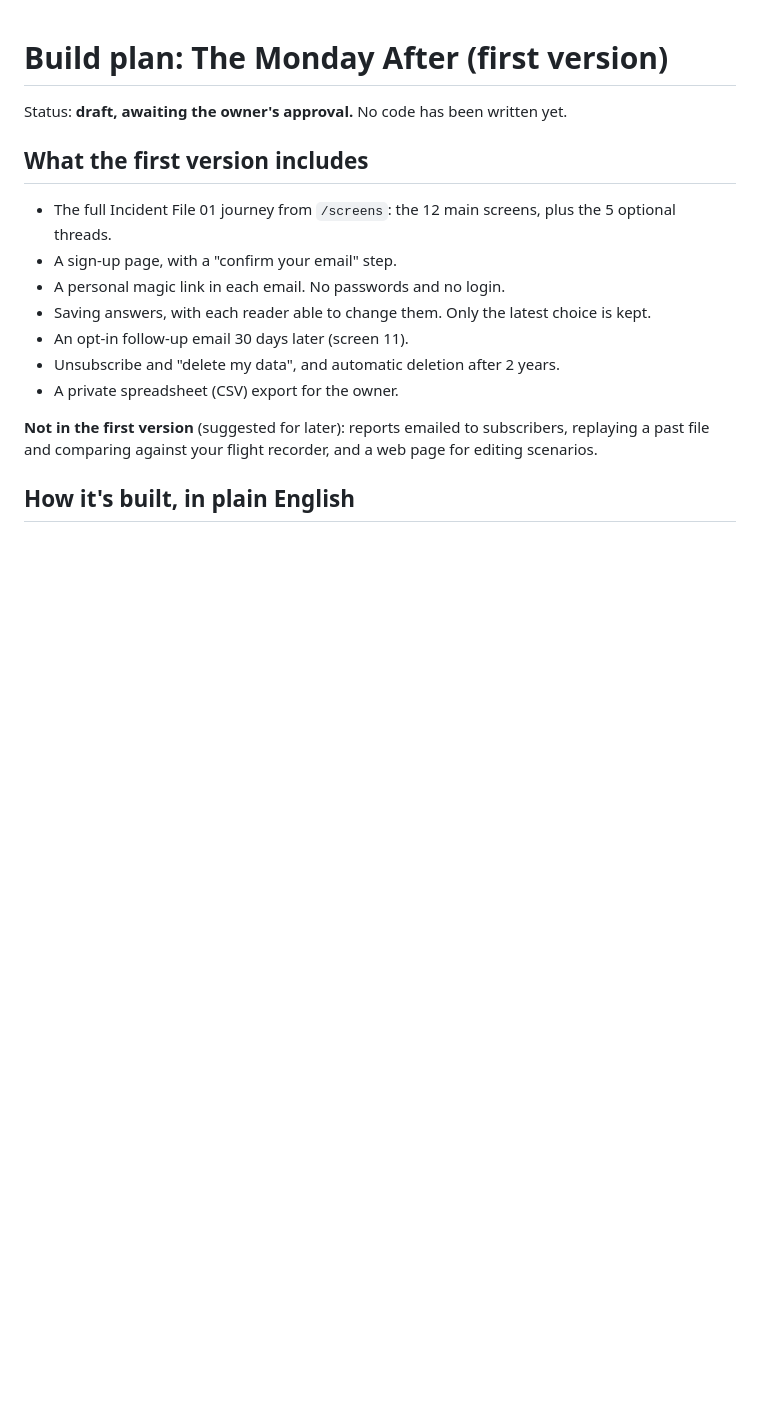
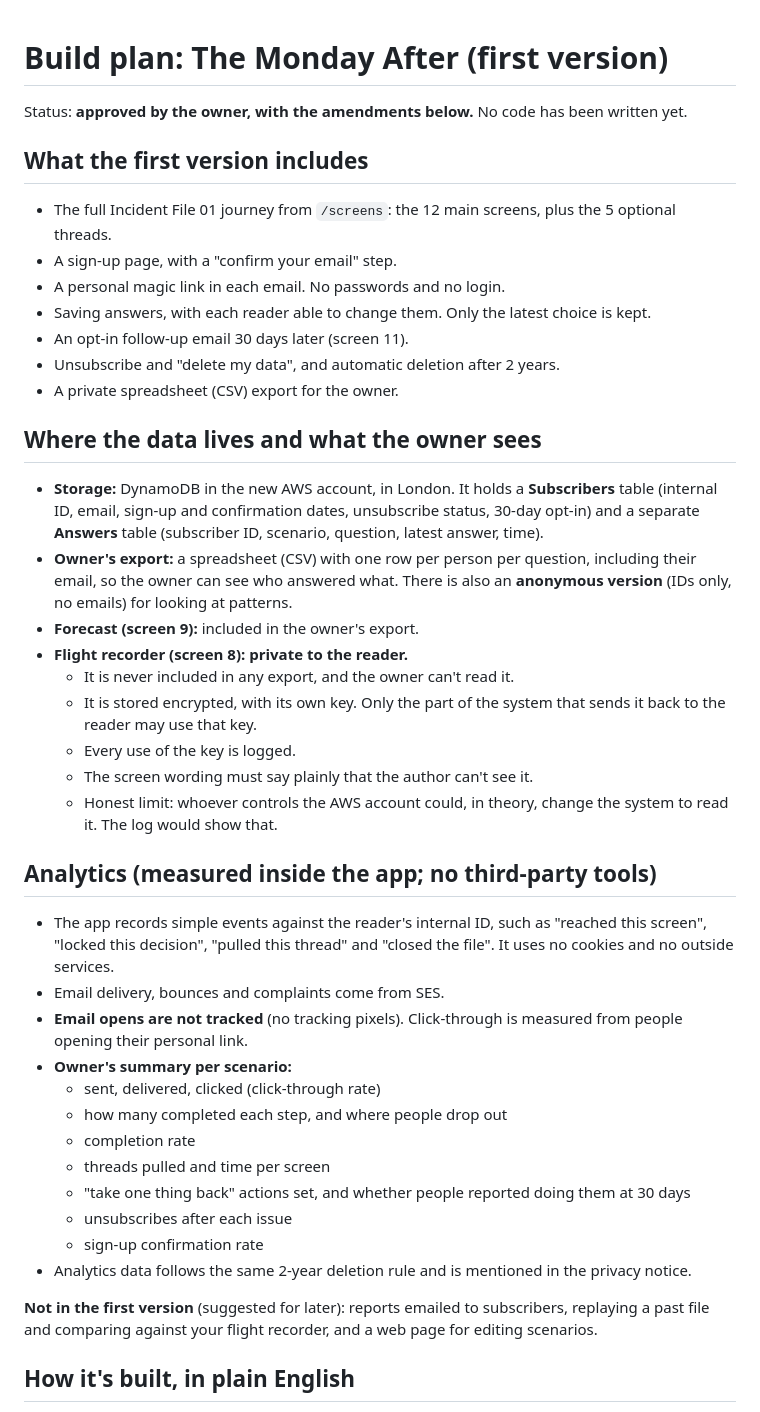
Before and after one commit to matthewcain45/MondayAfter-, a Markdown page: docs/build-plan.md, the part around one of its changes. GitHub-like rendering; blank space fills up the shorter version.

Commit message:
Record approved plan, analytics approach and flight recorder privacy
Co-Authored-By: Claude Opus 5.5 <noreply@anthropic.com>
Claude-Session: https://claude.ai/code/session_013sc1NQj5NJsvj6XwZ9CiCJ

```diff
--- a/docs/build-plan.md
+++ b/docs/build-plan.md
@@ -1,6 +1,6 @@
 # Build plan: The Monday After (first version)
 
-Status: **draft, awaiting the owner's approval.** No code has been written yet.
+Status: **approved by the owner, with the amendments below.** No code has been written yet.
 
 ## What the first version includes
 
@@ -11,6 +11,33 @@ Status: **draft, awaiting the owner's approval.** No code has been written yet.
 - An opt-in follow-up email 30 days later (screen 11).
 - Unsubscribe and "delete my data", and automatic deletion after 2 years.
 - A private spreadsheet (CSV) export for the owner.
+
+## Where the data lives and what the owner sees
+
+- **Storage:** DynamoDB in the new AWS account, in London. It holds a **Subscribers** table (internal ID, email, sign-up and confirmation dates, unsubscribe status, 30-day opt-in) and a separate **Answers** table (subscriber ID, scenario, question, latest answer, time).
+- **Owner's export:** a spreadsheet (CSV) with one row per person per question, including their email, so the owner can see who answered what. There is also an **anonymous version** (IDs only, no emails) for looking at patterns.
+- **Forecast (screen 9):** included in the owner's export.
+- **Flight recorder (screen 8): private to the reader.**
+  - It is never included in any export, and the owner can't read it.
+  - It is stored encrypted, with its own key. Only the part of the system that sends it back to the reader may use that key.
+  - Every use of the key is logged.
+  - The screen wording must say plainly that the author can't see it.
+  - Honest limit: whoever controls the AWS account could, in theory, change the system to read it. The log would show that.
+
+## Analytics (measured inside the app; no third-party tools)
+
+- The app records simple events against the reader's internal ID, such as "reached this screen", "locked this decision", "pulled this thread" and "closed the file". It uses no cookies and no outside services.
+- Email delivery, bounces and complaints come from SES.
+- **Email opens are not tracked** (no tracking pixels). Click-through is measured from people opening their personal link.
+- **Owner's summary per scenario:**
+  - sent, delivered, clicked (click-through rate)
+  - how many completed each step, and where people drop out
+  - completion rate
+  - threads pulled and time per screen
+  - "take one thing back" actions set, and whether people reported doing them at 30 days
+  - unsubscribes after each issue
+  - sign-up confirmation rate
+- Analytics data follows the same 2-year deletion rule and is mentioned in the privacy notice.
 
 **Not in the first version** (suggested for later): reports emailed to subscribers, replaying a past file and comparing against your flight recorder, and a web page for editing scenarios.
 
```
Also changed, not shown: other parts of docs/build-plan.md (+13 -10 lines), CLAUDE.md (+5 -1 lines).
